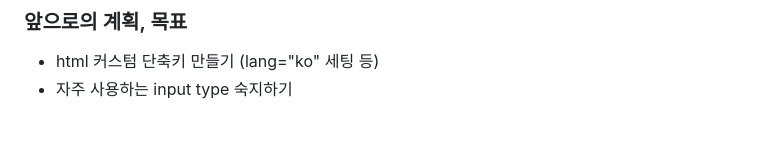
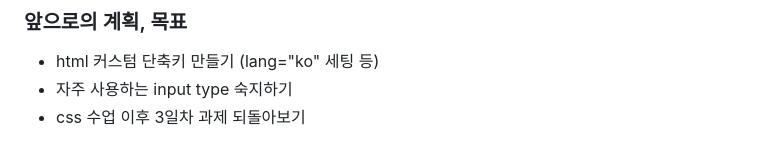
Before and after one commit to junggyun/est_frontend, a Markdown page: Ormi/4일차_form.md, the part around the change. Drawn GitHub-style.

Commit message:
4일차 TIL 수정

```diff
--- a/Ormi/4일차_form.md
+++ b/Ormi/4일차_form.md
@@ -231,3 +231,4 @@
 
 - html 커스텀 단축키 만들기 (lang="ko" 세팅 등)
 - 자주 사용하는 input type 숙지하기
+- css 수업 이후 3일차 과제 되돌아보기
```
